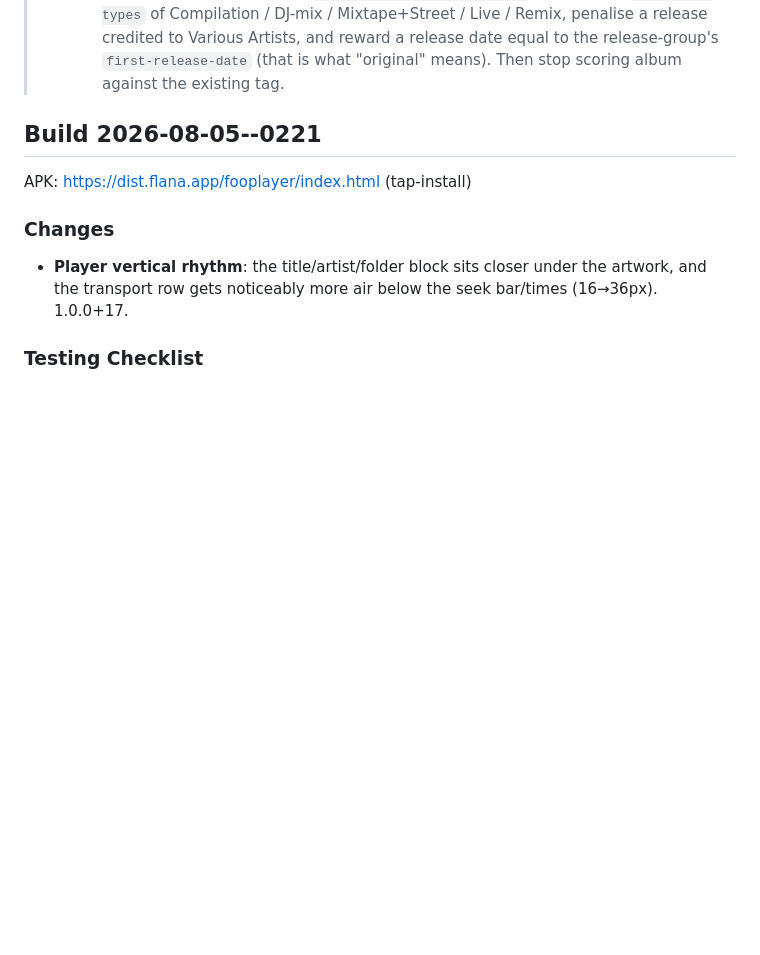
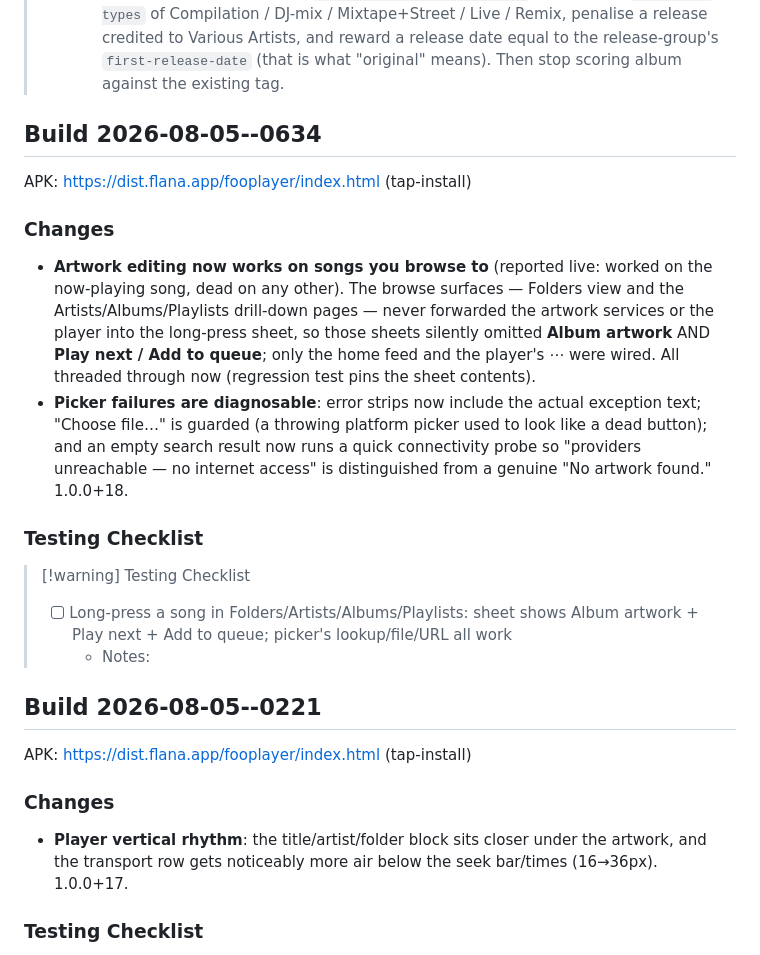
Before and after one commit to mklod/fooplayer, a Markdown page: CHANGELOG.md, the part around the change. Rendered like a GitHub page; blank space fills up the shorter version.

Commit message:
docs: build 2026-08-05--0634 — browse-sheet artwork fix + diagnosable picker
Co-Authored-By: Claude Fable 5 <noreply@anthropic.com>
Claude-Session: https://claude.ai/code/session_011zjpfUtVmccYBbQinxQzKZ

```diff
--- a/CHANGELOG.md
+++ b/CHANGELOG.md
@@ -40,6 +40,32 @@
 >   penalise a release credited to Various Artists, and reward a release date
 >   equal to the release-group's `first-release-date` (that is what "original"
 >   means). Then stop scoring album against the existing tag.
+
+## Build 2026-08-05--0634
+
+APK: https://dist.flana.app/fooplayer/index.html (tap-install)
+
+### Changes
+
+- **Artwork editing now works on songs you browse to** (reported live:
+  worked on the now-playing song, dead on any other). The browse
+  surfaces — Folders view and the Artists/Albums/Playlists drill-down
+  pages — never forwarded the artwork services or the player into the
+  long-press sheet, so those sheets silently omitted **Album artwork**
+  AND **Play next / Add to queue**; only the home feed and the player's
+  ⋯ were wired. All threaded through now (regression test pins the sheet
+  contents).
+- **Picker failures are diagnosable**: error strips now include the
+  actual exception text; "Choose file…" is guarded (a throwing platform
+  picker used to look like a dead button); and an empty search result now
+  runs a quick connectivity probe so "providers unreachable — no internet
+  access" is distinguished from a genuine "No artwork found." 1.0.0+18.
+
+### Testing Checklist
+
+> [!warning] Testing Checklist
+> - [ ] Long-press a song in Folders/Artists/Albums/Playlists: sheet shows Album artwork + Play next + Add to queue; picker's lookup/file/URL all work
+>   - Notes:
 
 ## Build 2026-08-05--0221
 
```
